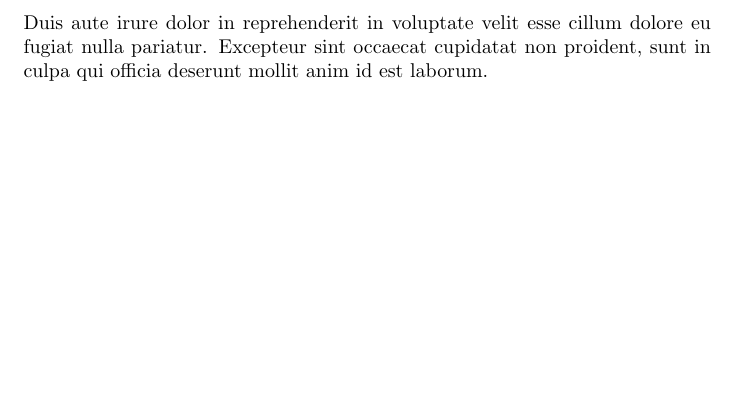
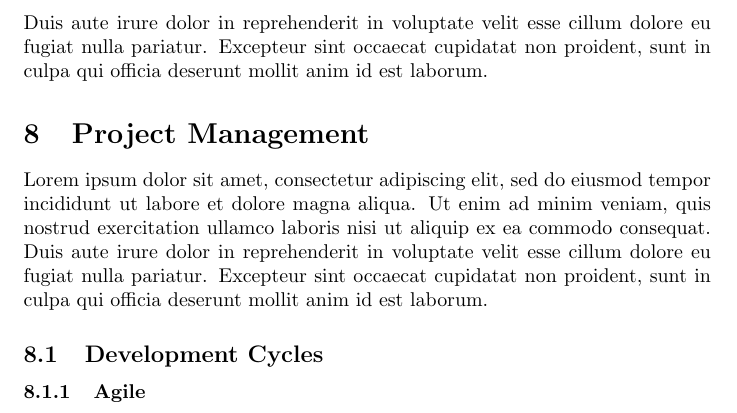
Before and after one commit to virustotalop/classy, a LaTeX document (classyjava.tex): part of page 6 of 6, cut so that both start at the same text, the shorter picture padded with empty space. Compiled offline with pdfLaTeX.

Commit message:
Added project management section

```diff
--- a/classyjava.tex
+++ b/classyjava.tex
@@ -91,4 +91,13 @@ Lorem ipsum dolor sit amet, consectetur adipiscing elit, sed do eiusmod tempor i
 
 
 
+
+\section{Project Management}
+Lorem ipsum dolor sit amet, consectetur adipiscing elit, sed do eiusmod tempor incididunt ut labore et dolore magna aliqua. Ut enim ad minim veniam, quis nostrud exercitation ullamco laboris nisi ut aliquip ex ea commodo consequat. Duis aute irure dolor in reprehenderit in voluptate velit esse cillum dolore eu fugiat nulla pariatur. Excepteur sint occaecat cupidatat non proident, sunt in culpa qui officia deserunt mollit anim id est laborum.
+
+\subsection{Development Cycles}
+
+\subsubsection{Agile}
+
+
 \end{document}
```
